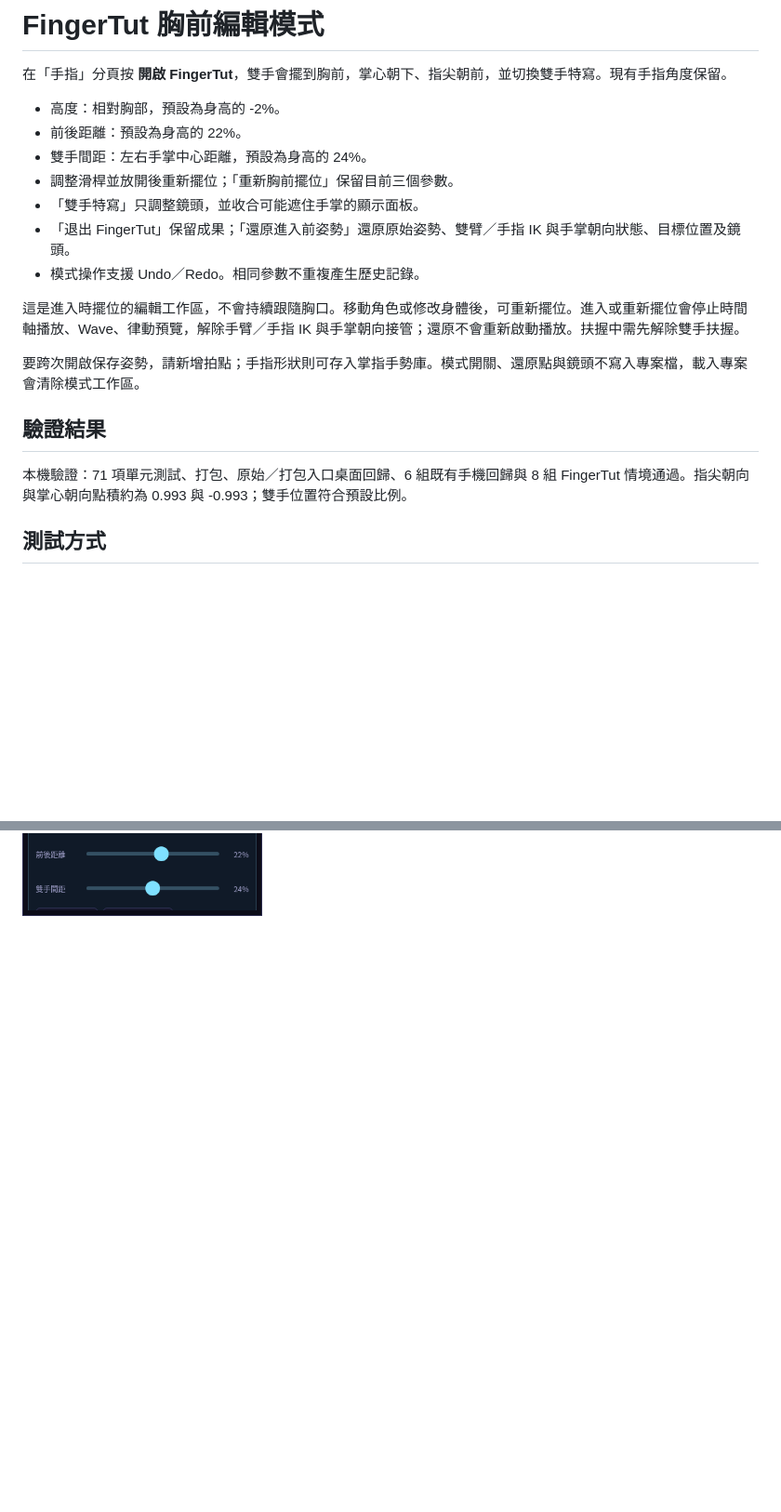
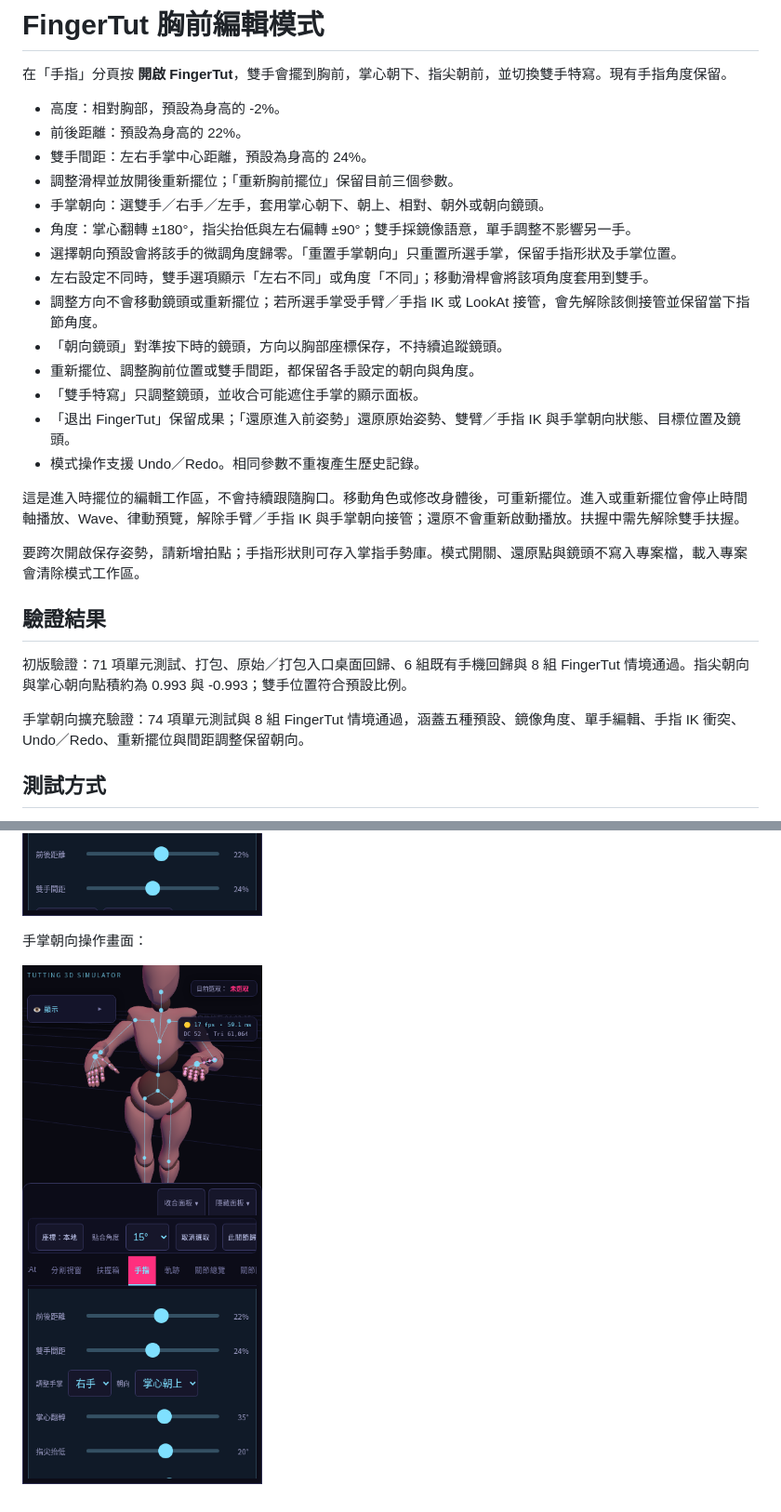
Before and after one commit to Juynwei2019/3D-TUTTING-SIMULATOR-2077, a Markdown page: docs/fingertut-mode.md, 2 parts joined by grey strips. Shown: that part at 93% size. GitHub-like rendering; pictures changed too: docs/images/fingertut-orientation-mobile.png (added); blank space fills up the shorter version.

```diff
--- a/docs/fingertut-mode.md
+++ b/docs/fingertut-mode.md
@@ -6,6 +6,13 @@
 - 前後距離：預設為身高的 22%。
 - 雙手間距：左右手掌中心距離，預設為身高的 24%。
 - 調整滑桿並放開後重新擺位；「重新胸前擺位」保留目前三個參數。
+- 手掌朝向：選雙手／右手／左手，套用掌心朝下、朝上、相對、朝外或朝向鏡頭。
+- 角度：掌心翻轉 ±180°，指尖抬低與左右偏轉 ±90°；雙手採鏡像語意，單手調整不影響另一手。
+- 選擇朝向預設會將該手的微調角度歸零。「重置手掌朝向」只重置所選手掌，保留手指形狀及手掌位置。
+- 左右設定不同時，雙手選項顯示「左右不同」或角度「不同」；移動滑桿會將該項角度套用到雙手。
+- 調整方向不會移動鏡頭或重新擺位；若所選手掌受手臂／手指 IK 或 LookAt 接管，會先解除該側接管並保留當下指節角度。
+- 「朝向鏡頭」對準按下時的鏡頭，方向以胸部座標保存，不持續追蹤鏡頭。
+- 重新擺位、調整胸前位置或雙手間距，都保留各手設定的朝向與角度。
 - 「雙手特寫」只調整鏡頭，並收合可能遮住手掌的顯示面板。
 - 「退出 FingerTut」保留成果；「還原進入前姿勢」還原原始姿勢、雙臂／手指 IK 與手掌朝向狀態、目標位置及鏡頭。
 - 模式操作支援 Undo／Redo。相同參數不重複產生歷史記錄。
@@ -16,7 +23,9 @@
 
 ## 驗證結果
 
-本機驗證：71 項單元測試、打包、原始／打包入口桌面回歸、6 組既有手機回歸與 8 組 FingerTut 情境通過。指尖朝向與掌心朝向點積約為 0.993 與 -0.993；雙手位置符合預設比例。
+初版驗證：71 項單元測試、打包、原始／打包入口桌面回歸、6 組既有手機回歸與 8 組 FingerTut 情境通過。指尖朝向與掌心朝向點積約為 0.993 與 -0.993；雙手位置符合預設比例。
+
+手掌朝向擴充驗證：74 項單元測試與 8 組 FingerTut 情境通過，涵蓋五種預設、鏡像角度、單手編輯、手指 IK 衝突、Undo／Redo、重新擺位與間距調整保留朝向。
 
 ## 測試方式
 
@@ -53,3 +65,7 @@ FingerTut 測試在原始入口與打包入口，分別使用 1280×900、320×5
 ![桌面 FingerTut](images/fingertut-desktop.png)
 
 ![手機 FingerTut](images/fingertut-mobile.png)
+
+手掌朝向操作畫面：
+
+![手機手掌朝向](images/fingertut-orientation-mobile.png)
```
Also changed, not shown: other parts of docs/fingertut-mode.md (+6 -3 lines), README.md (+1 -1 lines), docs/modules.md (+2 -0 lines), 6 other files.
